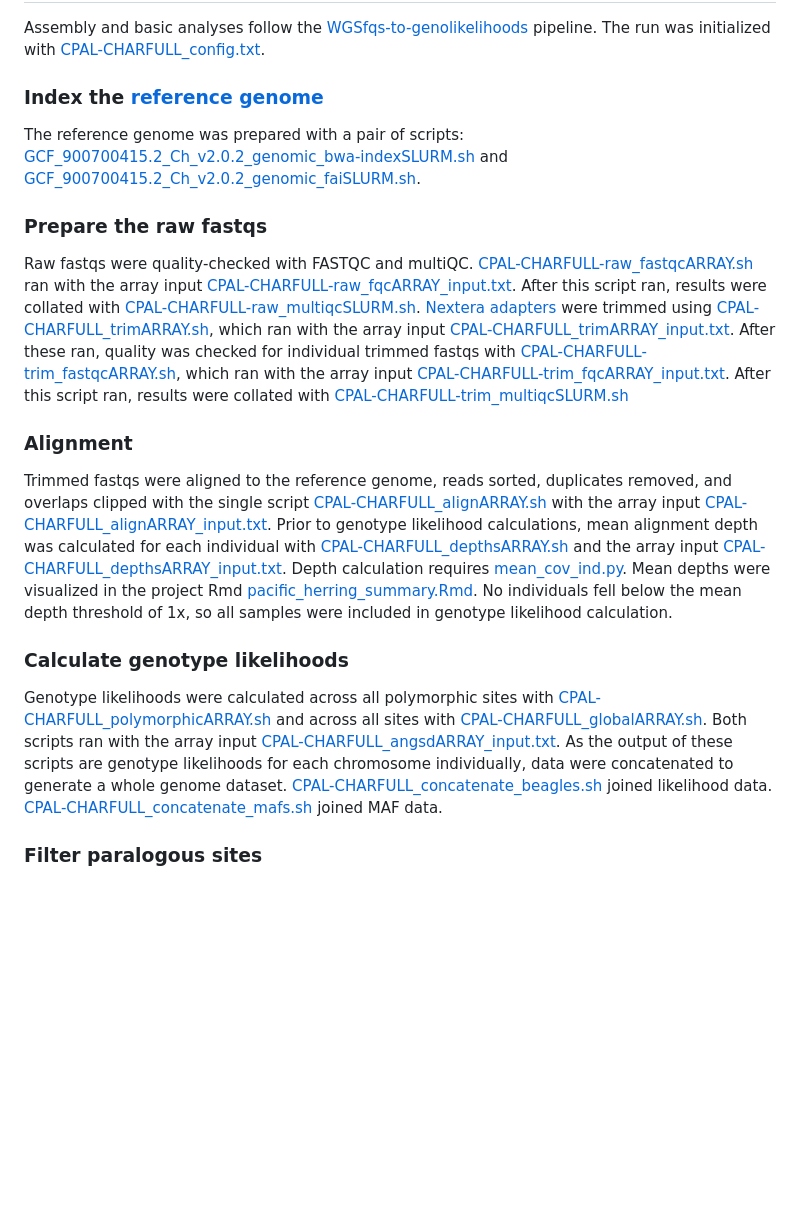
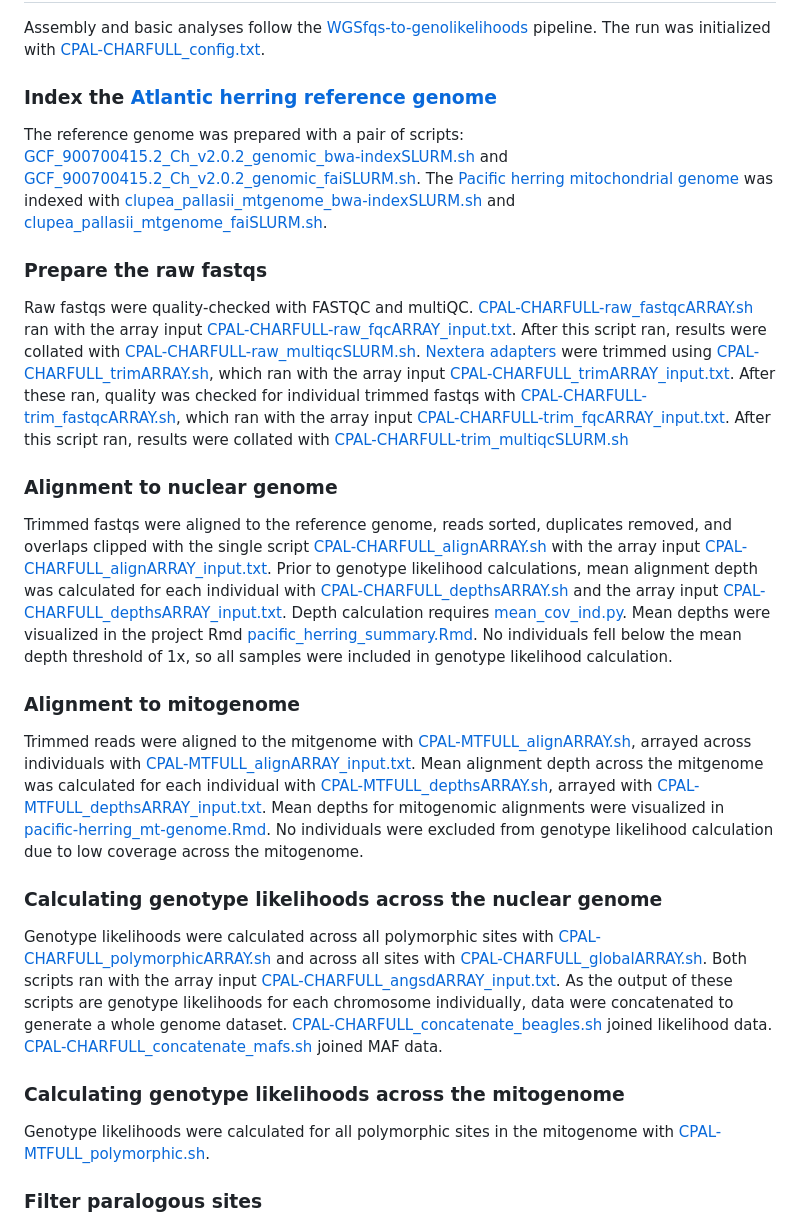
Before and after one commit to letimm/pacific-herring_lcWGS, a Markdown page: README.md, the part around the change. GitHub-like rendering; blank space fills up the shorter version.

Commit message:
mitogenome, up to gls

```diff
--- a/README.md
+++ b/README.md
@@ -4,8 +4,9 @@ Details associated with the assembly, analyses, and visualization/plotting are b
 ## Assembly
 Assembly and basic analyses follow the [WGSfqs-to-genolikelihoods](https://github.com/letimm/WGSfqs-to-genolikelihoods) pipeline. The run was initialized with [CPAL-CHARFULL_config.txt](https://github.com/letimm/pacific-herring_lcWGS/blob/main/CPAL-CHARFULL_config.txt).
 
-### Index the [reference genome](https://ftp.ncbi.nlm.nih.gov/genomes/all/GCF/900/700/415/GCF_900700415.2_Ch_v2.0.2/GCF_900700415.2_Ch_v2.0.2_genomic.fna.gz)
+### Index the [Atlantic herring reference genome](https://ftp.ncbi.nlm.nih.gov/genomes/all/GCF/900/700/415/GCF_900700415.2_Ch_v2.0.2/GCF_900700415.2_Ch_v2.0.2_genomic.fna.gz)
 The reference genome was prepared with a pair of scripts: [GCF_900700415.2_Ch_v2.0.2_genomic_bwa-indexSLURM.sh](https://github.com/letimm/pacific-herring_lcWGS/blob/main/scripts/GCF_900700415.2_Ch_v2.0.2_genomic_bwa-indexSLURM.sh) and [GCF_900700415.2_Ch_v2.0.2_genomic_faiSLURM.sh](https://github.com/letimm/pacific-herring_lcWGS/blob/main/scripts/GCF_900700415.2_Ch_v2.0.2_genomic_faiSLURM.sh).
+The [Pacific herring mitochondrial genome](https://www.ncbi.nlm.nih.gov/nuccore/NC_009578.1?report=fasta) was indexed with [clupea_pallasii_mtgenome_bwa-indexSLURM.sh](https://github.com/letimm/pacific-herring_lcWGS/blob/main/scripts/clupea_pallasii_mtgenome_bwa-indexSLURM.sh) and [clupea_pallasii_mtgenome_faiSLURM.sh](https://github.com/letimm/pacific-herring_lcWGS/blob/main/scripts/clupea_pallasii_mtgenome_faiSLURM.sh).
 
 ### Prepare the raw fastqs
 Raw fastqs were quality-checked with FASTQC and multiQC. [CPAL-CHARFULL-raw_fastqcARRAY.sh](https://github.com/letimm/pacific-herring_lcWGS/blob/main/scripts/CPAL-CHARFULL-raw_fastqcARRAY.sh) ran with the array input [CPAL-CHARFULL-raw_fqcARRAY_input.txt](https://github.com/letimm/pacific-herring_lcWGS/blob/main/scripts/CPAL-CHARFULL-raw_fqcARRAY_input.txt).
@@ -14,15 +15,23 @@ After this script ran, results were collated with [CPAL-CHARFULL-raw_multiqcSLUR
 After these ran, quality was checked for individual trimmed fastqs with [CPAL-CHARFULL-trim_fastqcARRAY.sh](https://github.com/letimm/pacific-herring_lcWGS/blob/main/scripts/CPAL-CHARFULL-trim_fastqcARRAY.sh), which ran with the array input [CPAL-CHARFULL-trim_fqcARRAY_input.txt](https://github.com/letimm/pacific-herring_lcWGS/blob/main/scripts/CPAL-CHARFULL-trim_fqcARRAY_input.txt).
 After this script ran, results were collated with [CPAL-CHARFULL-trim_multiqcSLURM.sh](https://github.com/letimm/pacific-herring_lcWGS/blob/main/scripts/CPAL-CHARFULL-trim_multiqcSLURM.sh)
 
-### Alignment
+### Alignment to nuclear genome
 Trimmed fastqs were aligned to the reference genome, reads sorted, duplicates removed, and overlaps clipped with the single script [CPAL-CHARFULL_alignARRAY.sh](https://github.com/letimm/pacific-herring_lcWGS/blob/main/scripts/CPAL-CHARFULL_alignARRAY.sh) with the array input [CPAL-CHARFULL_alignARRAY_input.txt](https://github.com/letimm/pacific-herring_lcWGS/blob/main/scripts/CPAL-CHARFULL_alignARRAY_input.txt).
 Prior to genotype likelihood calculations, mean alignment depth was calculated for each individual with [CPAL-CHARFULL_depthsARRAY.sh](https://github.com/letimm/pacific-herring_lcWGS/blob/main/scripts/CPAL-CHARFULL_depthsARRAY.sh) and the array input [CPAL-CHARFULL_depthsARRAY_input.txt](https://github.com/letimm/pacific-herring_lcWGS/blob/main/scripts/CPAL-CHARFULL_depthsARRAY_input.txt). Depth calculation requires [mean_cov_ind.py](https://github.com/letimm/WGSfqs-to-genolikelihoods/blob/main/mean_cov_ind.py).
 Mean depths were visualized in the project Rmd [pacific_herring_summary.Rmd](https://github.com/letimm/pacific-herring_lcWGS/blob/main/RMarkdown_htmls/pacific_herring_summary.Rmd). No individuals fell below the mean depth threshold of 1x, so all samples were included in genotype likelihood calculation.
 
-### Calculate genotype likelihoods
+### Alignment to mitogenome
+Trimmed reads were aligned to the mitgenome with [CPAL-MTFULL_alignARRAY.sh](https://github.com/letimm/pacific-herring_lcWGS/blob/main/scripts/CPAL-MTFULL_alignARRAY.sh), arrayed across individuals with [CPAL-MTFULL_alignARRAY_input.txt](https://github.com/letimm/pacific-herring_lcWGS/blob/main/scripts/CPAL-MTFULL_alignARRAY_input.txt). Mean alignment depth across the mitgenome was calculated for each individual with [CPAL-MTFULL_depthsARRAY.sh](https://github.com/letimm/pacific-herring_lcWGS/blob/main/scripts/CPAL-MTFULL_depthsARRAY.sh), arrayed with [CPAL-MTFULL_depthsARRAY_input.txt](https://github.com/letimm/pacific-herring_lcWGS/blob/main/scripts/CPAL-MTFULL_depthsARRAY_input.txt).
+Mean depths for mitogenomic alignments were visualized in [pacific-herring_mt-genome.Rmd](https://github.com/letimm/pacific-herring_lcWGS/blob/main/RMarkdown_htmls/pacific-herring_mt-genome.Rmd). No individuals were excluded from genotype likelihood calculation due to low coverage across the mitogenome.
+
+### Calculating genotype likelihoods across the nuclear genome
 Genotype likelihoods were calculated across all polymorphic sites with [CPAL-CHARFULL_polymorphicARRAY.sh](https://github.com/letimm/pacific-herring_lcWGS/blob/main/scripts/CPAL-CHARFULL_polymorphicARRAY.sh) and across all sites with [CPAL-CHARFULL_globalARRAY.sh](https://github.com/letimm/pacific-herring_lcWGS/blob/main/scripts/CPAL-CHARFULL_globalARRAY.sh). Both scripts ran with the array input [CPAL-CHARFULL_angsdARRAY_input.txt](https://github.com/letimm/pacific-herring_lcWGS/blob/main/scripts/CPAL-CHARFULL_angsdARRAY_input.txt).
 As the output of these scripts are genotype likelihoods for each chromosome individually, data were concatenated to generate a whole genome dataset. [CPAL-CHARFULL_concatenate_beagles.sh](https://github.com/letimm/pacific-herring_lcWGS/blob/main/scripts/CPAL-CHARFULL_concatenate_beagles.sh) joined likelihood data.
 [CPAL-CHARFULL_concatenate_mafs.sh](https://github.com/letimm/pacific-herring_lcWGS/blob/main/scripts/CPAL-CHARFULL_concatenate_mafs.sh) joined MAF data.
+
+### Calculating genotype likelihoods across the mitogenome
+Genotype likelihoods were calculated for all polymorphic sites in the mitogenome with [CPAL-MTFULL_polymorphic.sh](https://github.com/letimm/pacific-herring_lcWGS/blob/main/scripts/CPAL-MTFULL_polymorphic.sh).
+
 
 ### Filter paralogous sites
 Paralogous sites were identified by piping samtools mpileup output to ngsParalog. The likelihood ratio for each site was tested for significance in R with [ngsParalog_sigTest.R](https://github.com/letimm/WGSfqs-to-genolikelihoods/blob/main/ngsParalog_sigTest.R). Finally, retained sites were indexed in ANGSD with [CPAL-CHARFULL_paralogs.sh](https://github.com/letimm/pacific-herring_lcWGS/blob/main/scripts/CPAL-CHARFULL_paralogs.sh)
```
